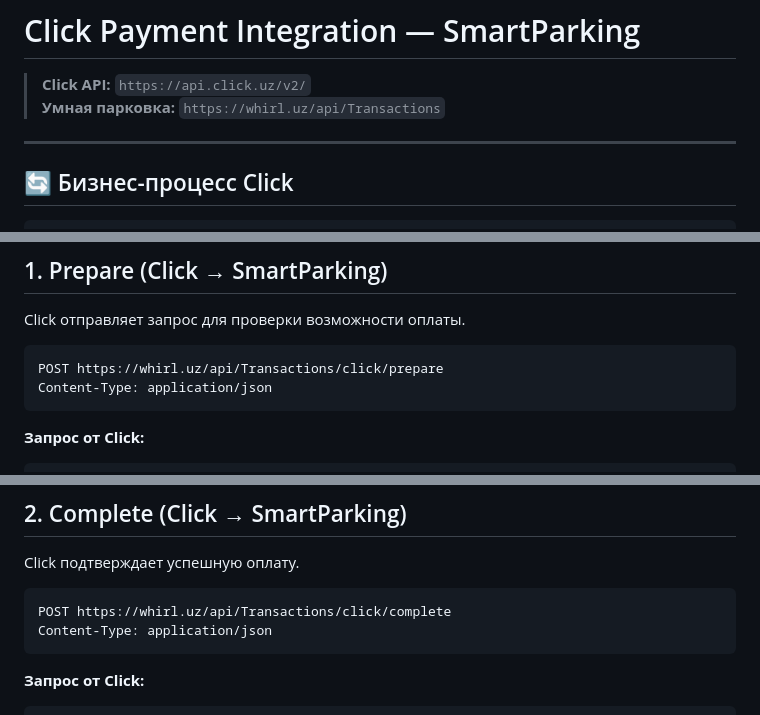
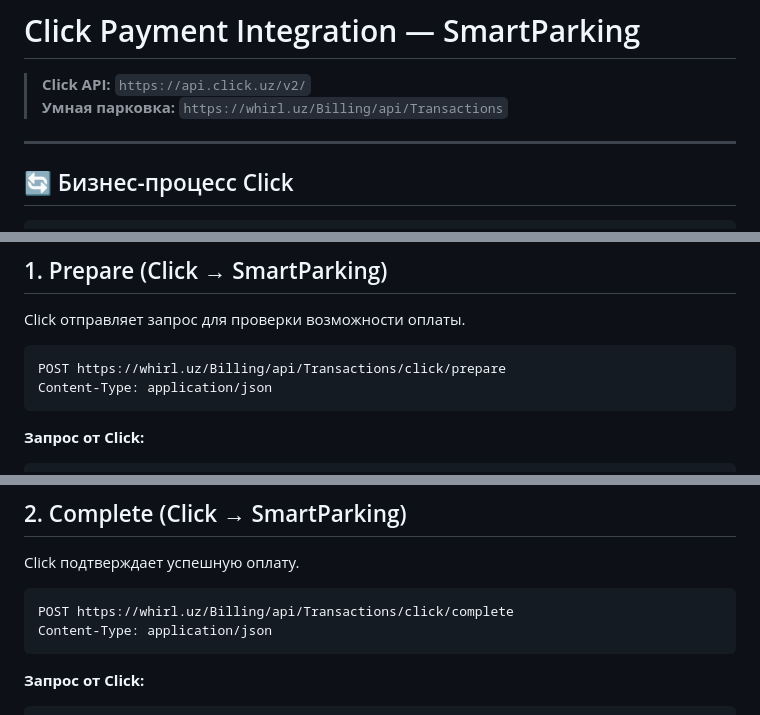
Before and after one commit to xusniddinkarabaev97/PROJECTS, a Markdown page: CLICK_INTEGRATION.md, 3 parts joined by grey strips. GitHub-like rendering.

````diff
--- a/CLICK_INTEGRATION.md
+++ b/CLICK_INTEGRATION.md
@@ -1,7 +1,7 @@
 # Click Payment Integration — SmartParking
 
 > **Click API:** `https://api.click.uz/v2/`
-> **Умная парковка:** `https://whirl.uz/api/Transactions`
+> **Умная парковка:** `https://whirl.uz/Billing/api/Transactions`
 
 ---
 
@@ -28,7 +28,7 @@
 Click отправляет запрос для проверки возможности оплаты.
 
 ```
-POST https://whirl.uz/api/Transactions/click/prepare
+POST https://whirl.uz/Billing/api/Transactions/click/prepare
 Content-Type: application/json
 ```
 
@@ -90,7 +90,7 @@ Content-Type: application/json
 Click подтверждает успешную оплату.
 
 ```
-POST https://whirl.uz/api/Transactions/click/complete
+POST https://whirl.uz/Billing/api/Transactions/click/complete
 Content-Type: application/json
 ```
 
````
Also changed, not shown: DAHUA_API.md (+9 -7 lines), SMARTPARKING_API.md (+3 -1 lines).
